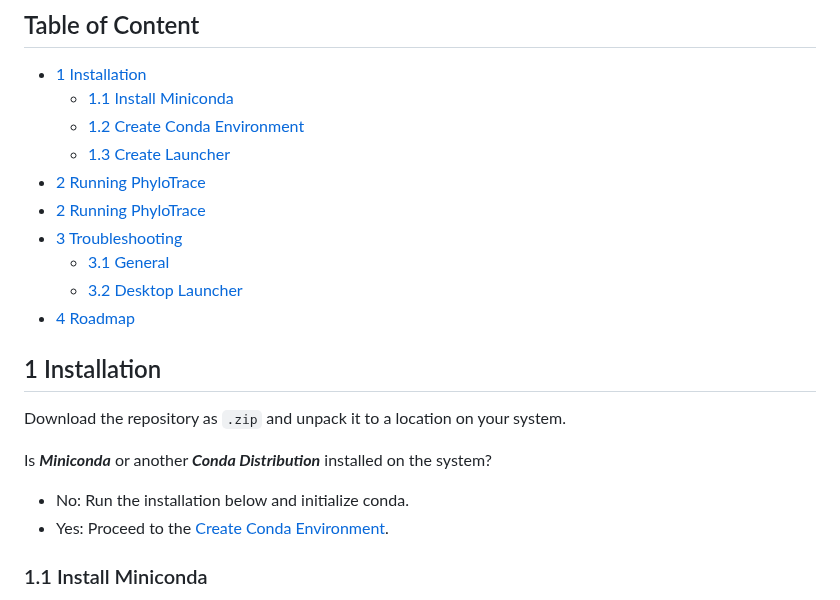
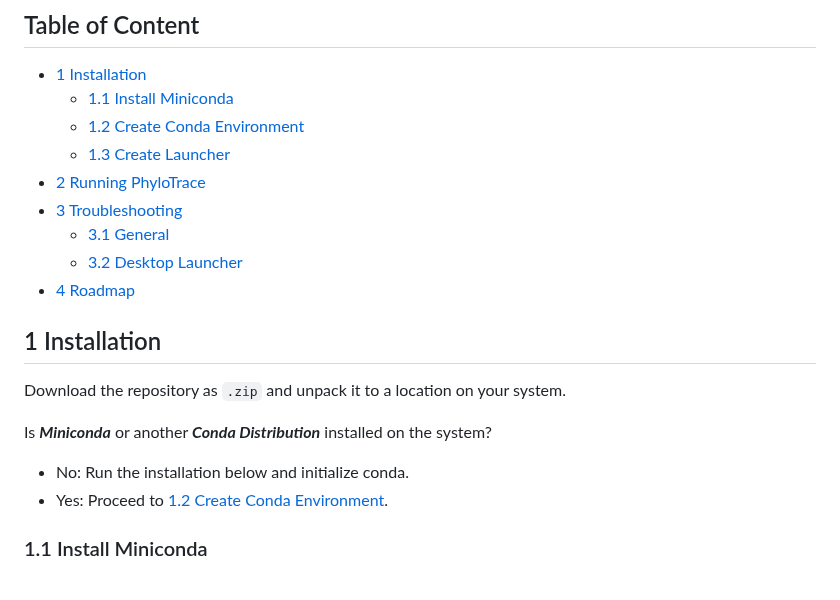
Before and after one commit to infinity-a11y/PhyloTrace, a Markdown page: README.md, the part around one of its changes. Drawn GitHub-style.

```diff
--- a/README.md
+++ b/README.md
@@ -13,7 +13,6 @@
     * [1.2 Create Conda Environment](#12-create-conda-environment)
     * [1.3 Create Launcher](#13-create-desktop-launcher)
 * [2 Running PhyloTrace](#2-running-phylotrace)
-* [2 Running PhyloTrace](#2-running-phylotrace)
 * [3 Troubleshooting](#3-troubleshooting)
     * [3.1 General](#31-general)
     * [3.2 Desktop Launcher](#32-desktop-launcher-not-working)
@@ -25,7 +24,7 @@ Download the repository as `.zip` and unpack it to a location on your system.
 
 Is ***Miniconda*** or another ***Conda Distribution*** installed on the system?
 - No: Run the installation below and initialize conda.
-- Yes: Proceed to the [Create Conda Environment](#12-create-conda-environment).
+- Yes: Proceed to [1.2 Create Conda Environment](#12-create-conda-environment).
 
 ### 1.1 Install Miniconda
 These four commands quickly and quietly install the latest 64-bit version of the installer and then clean up after themselves.
```
Also changed, not shown: other parts of README.md (+1 -1 lines).
